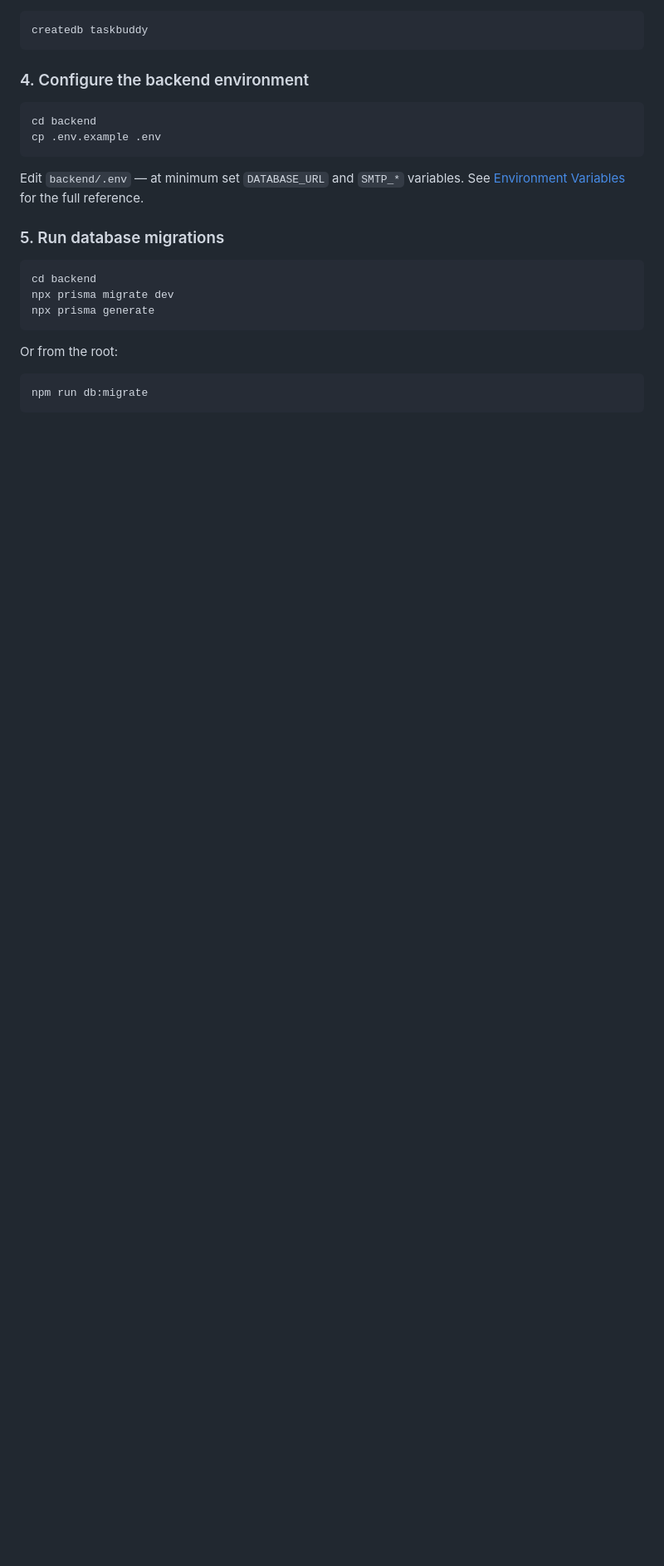
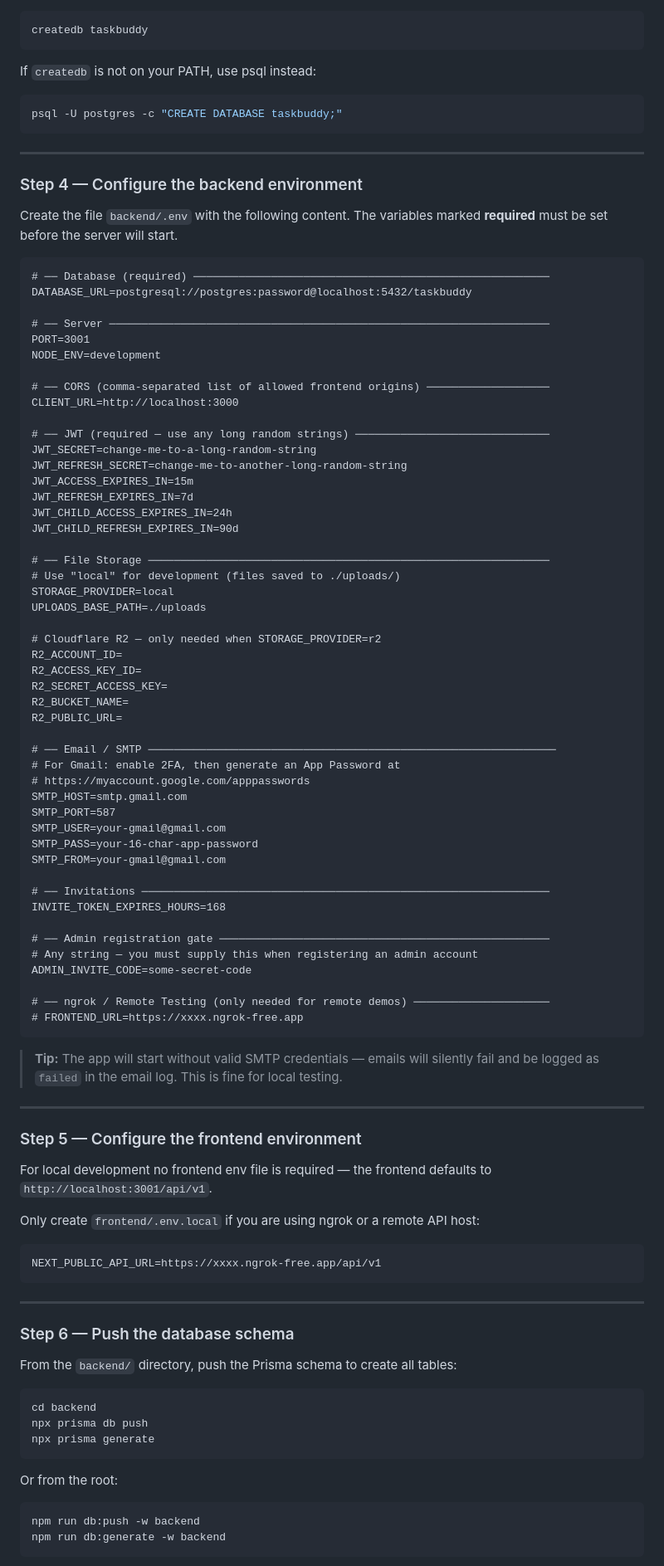
Before and after one commit to camarasama/TaskBuddy, a Markdown page: README.md, the part around one of its changes. Shown at 83% size. Rendered like a GitHub page; blank space fills up the shorter version.

````diff
--- a/README.md
+++ b/README.md
@@ -482,25 +490,99 @@ This installs dependencies for the root workspace, `frontend/`, `backend/`, and
 createdb taskbuddy
 ```
 
-### 4. Configure the backend environment
+If `createdb` is not on your PATH, use psql instead:
+
+```sql
+psql -U postgres -c "CREATE DATABASE taskbuddy;"
+```
+
+---
+
+### Step 4 — Configure the backend environment
+
+Create the file `backend/.env` with the following content. The variables marked **required** must be set before the server will start.
+
+```dotenv
+# ── Database (required) ───────────────────────────────────────────────────────
+DATABASE_URL=postgresql://postgres:password@localhost:5432/taskbuddy
+
+# ── Server ────────────────────────────────────────────────────────────────────
+PORT=3001
+NODE_ENV=development
+
+# ── CORS (comma-separated list of allowed frontend origins) ───────────────────
+CLIENT_URL=http://localhost:3000
+
+# ── JWT (required — use any long random strings) ──────────────────────────────
+JWT_SECRET=change-me-to-a-long-random-string
+JWT_REFRESH_SECRET=change-me-to-another-long-random-string
+JWT_ACCESS_EXPIRES_IN=15m
+JWT_REFRESH_EXPIRES_IN=7d
+JWT_CHILD_ACCESS_EXPIRES_IN=24h
+JWT_CHILD_REFRESH_EXPIRES_IN=90d
+
+# ── File Storage ──────────────────────────────────────────────────────────────
+# Use "local" for development (files saved to ./uploads/)
+STORAGE_PROVIDER=local
+UPLOADS_BASE_PATH=./uploads
+
+# Cloudflare R2 — only needed when STORAGE_PROVIDER=r2
+R2_ACCOUNT_ID=
+R2_ACCESS_KEY_ID=
+R2_SECRET_ACCESS_KEY=
+R2_BUCKET_NAME=
+R2_PUBLIC_URL=
+
+# ── Email / SMTP ───────────────────────────────────────────────────────────────
+# For Gmail: enable 2FA, then generate an App Password at
+# https://myaccount.google.com/apppasswords
+SMTP_HOST=smtp.gmail.com
+SMTP_PORT=587
+SMTP_USER=your-gmail@gmail.com
+SMTP_PASS=your-16-char-app-password
+SMTP_FROM=your-gmail@gmail.com
+
+# ── Invitations ───────────────────────────────────────────────────────────────
+INVITE_TOKEN_EXPIRES_HOURS=168
+
+# ── Admin registration gate ───────────────────────────────────────────────────
+# Any string — you must supply this when registering an admin account
+ADMIN_INVITE_CODE=some-secret-code
+
+# ── ngrok / Remote Testing (only needed for remote demos) ─────────────────────
+# FRONTEND_URL=https://xxxx.ngrok-free.app
+```
+
+> **Tip:** The app will start without valid SMTP credentials — emails will silently fail and be logged as `failed` in the email log. This is fine for local testing.
+
+---
+
+### Step 5 — Configure the frontend environment
+
+For local development no frontend env file is required — the frontend defaults to `http://localhost:3001/api/v1`.
+
+Only create `frontend/.env.local` if you are using ngrok or a remote API host:
+
+```dotenv
+NEXT_PUBLIC_API_URL=https://xxxx.ngrok-free.app/api/v1
+```
+
+---
+
+### Step 6 — Push the database schema
+
+From the `backend/` directory, push the Prisma schema to create all tables:
 
 ```bash
 cd backend
-cp .env.example .env
-```
-
-Edit `backend/.env` — at minimum set `DATABASE_URL` and `SMTP_*` variables. See [Environment Variables](#8-environment-variables) for the full reference.
-
-### 5. Run database migrations
-
-```bash
-cd backend
-npx prisma migrate dev
+npx prisma db push
 npx prisma generate
 ```
 
 Or from the root:
+
 ```bash
-npm run db:migrate
+npm run db:push -w backend
+npm run db:generate -w backend
 ```
 
````
Also changed, not shown: other parts of README.md (+87 -21 lines).
